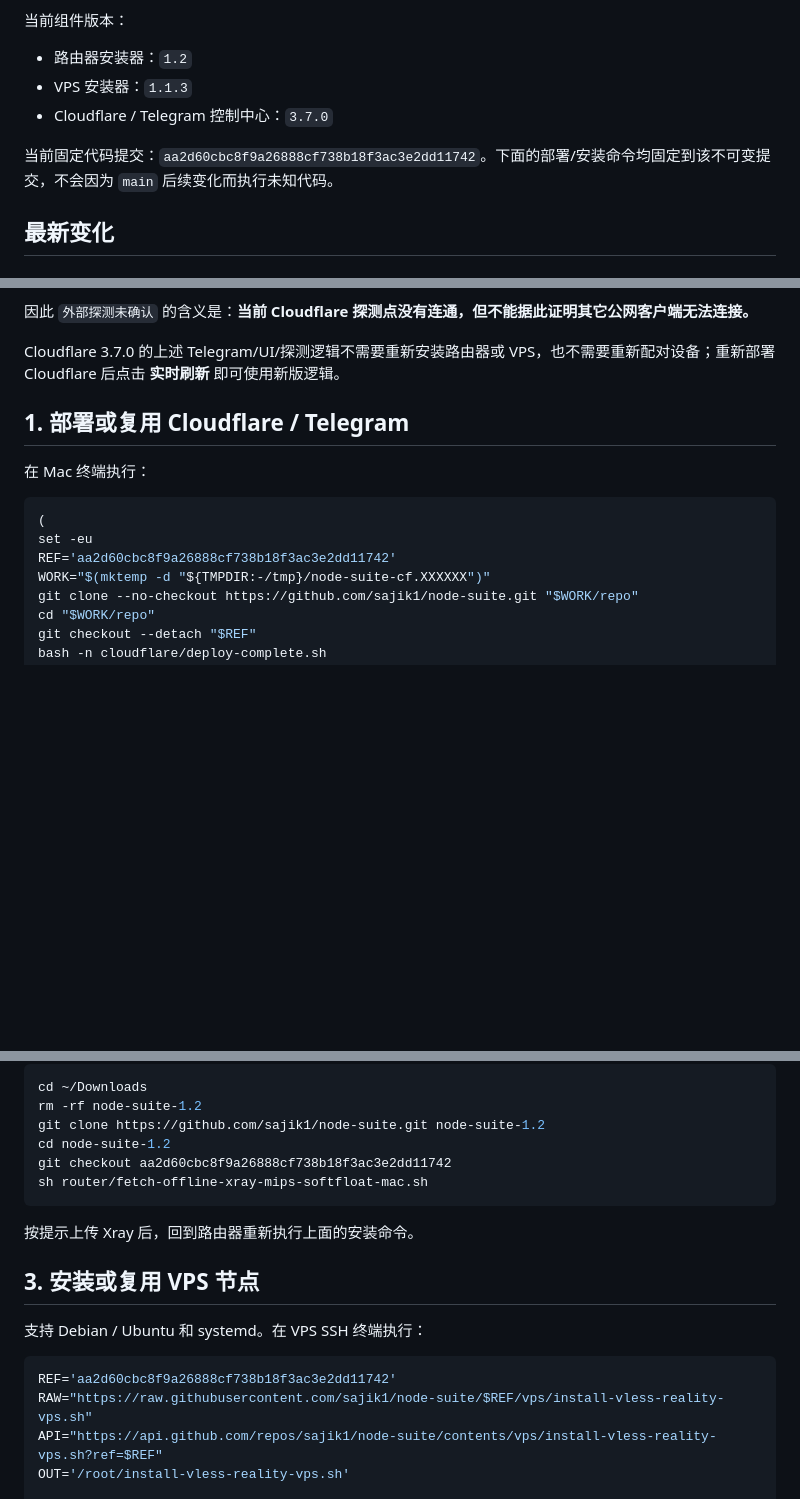
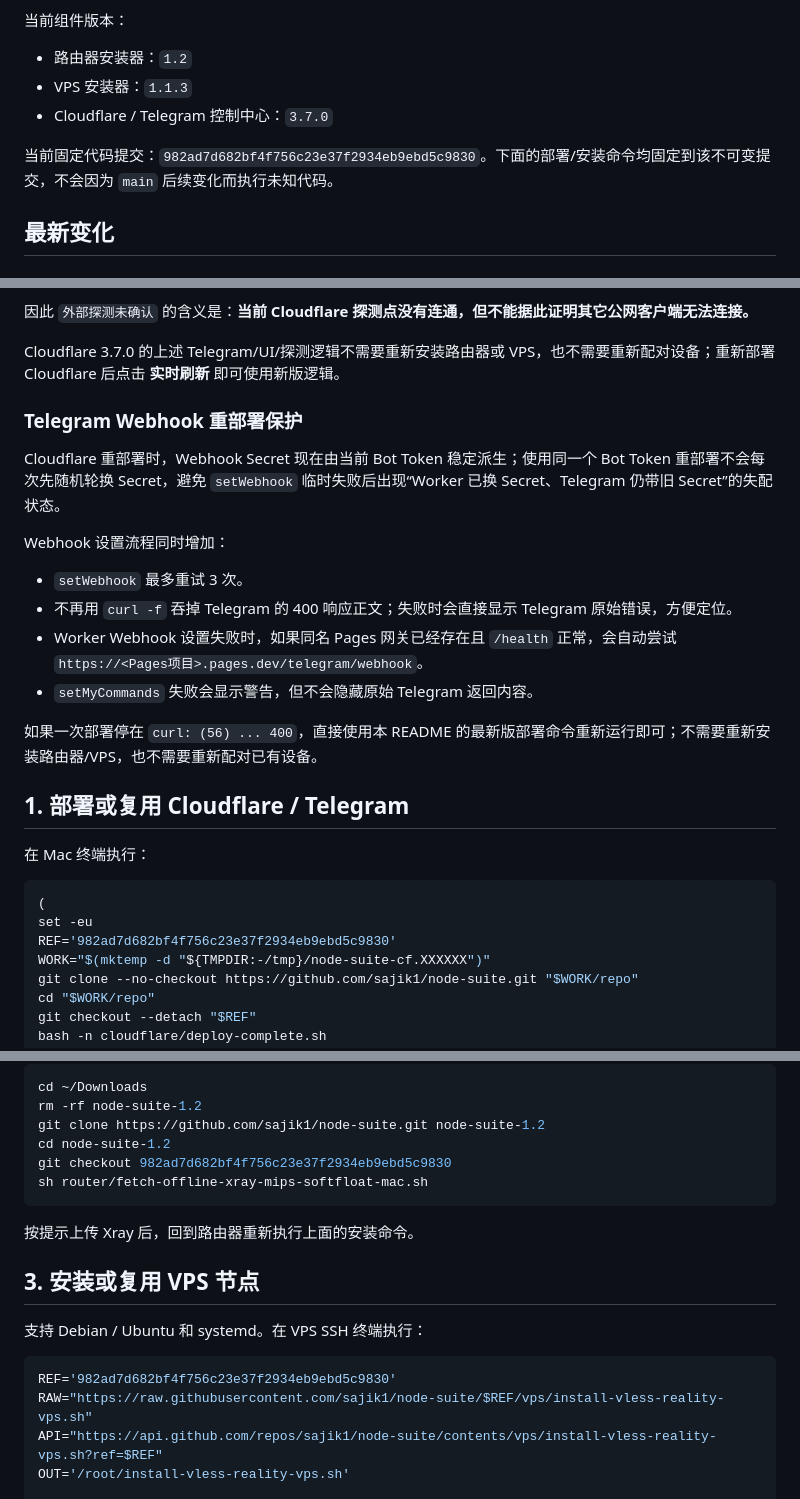
Before and after one commit to 7901971-cloud/node-suite, a Markdown page: README.md, 3 parts joined by grey strips. Rendered like a GitHub page; blank space fills up the shorter version.

Commit message:
Document resilient Telegram webhook redeploy

````diff
--- a/README.md
+++ b/README.md
@@ -8,7 +8,7 @@
 - VPS 安装器：`1.1.3`
 - Cloudflare / Telegram 控制中心：`3.7.0`
 
-当前固定代码提交：`aa2d60cbc8f9a26888cf738b18f3ac3e2dd11742`。下面的部署/安装命令均固定到该不可变提交，不会因为 `main` 后续变化而执行未知代码。
+当前固定代码提交：`982ad7d682bf4f756c23e37f2934eb9ebd5c9830`。下面的部署/安装命令均固定到该不可变提交，不会因为 `main` 后续变化而执行未知代码。
 
 ## 最新变化
 
@@ -82,6 +82,19 @@ Cloudflare 的 TCP 外部探测只代表 **Cloudflare 当前出口到节点公
 
 Cloudflare 3.7.0 的上述 Telegram/UI/探测逻辑不需要重新安装路由器或 VPS，也不需要重新配对设备；重新部署 Cloudflare 后点击 **实时刷新** 即可使用新版逻辑。
 
+### Telegram Webhook 重部署保护
+
+Cloudflare 重部署时，Webhook Secret 现在由当前 Bot Token 稳定派生；使用同一个 Bot Token 重部署不会每次先随机轮换 Secret，避免 `setWebhook` 临时失败后出现“Worker 已换 Secret、Telegram 仍带旧 Secret”的失配状态。
+
+Webhook 设置流程同时增加：
+
+- `setWebhook` 最多重试 3 次。
+- 不再用 `curl -f` 吞掉 Telegram 的 400 响应正文；失败时会直接显示 Telegram 原始错误，方便定位。
+- Worker Webhook 设置失败时，如果同名 Pages 网关已经存在且 `/health` 正常，会自动尝试 `https://<Pages项目>.pages.dev/telegram/webhook`。
+- `setMyCommands` 失败会显示警告，但不会隐藏原始 Telegram 返回内容。
+
+如果一次部署停在 `curl: (56) ... 400`，直接使用本 README 的最新版部署命令重新运行即可；不需要重新安装路由器/VPS，也不需要重新配对已有设备。
+
 ## 1. 部署或复用 Cloudflare / Telegram
 
 在 Mac 终端执行：
@@ -89,7 +102,7 @@ Cloudflare 3.7.0 的上述 Telegram/UI/探测逻辑不需要重新安装路由
 ```bash
 (
 set -eu
-REF='aa2d60cbc8f9a26888cf738b18f3ac3e2dd11742'
+REF='982ad7d682bf4f756c23e37f2934eb9ebd5c9830'
 WORK="$(mktemp -d "${TMPDIR:-/tmp}/node-suite-cf.XXXXXX")"
 git clone --no-checkout https://github.com/sajik1/node-suite.git "$WORK/repo"
 cd "$WORK/repo"
@@ -137,7 +150,7 @@ cd ~/Downloads
 rm -rf node-suite-1.2
 git clone https://github.com/sajik1/node-suite.git node-suite-1.2
 cd node-suite-1.2
-git checkout aa2d60cbc8f9a26888cf738b18f3ac3e2dd11742
+git checkout 982ad7d682bf4f756c23e37f2934eb9ebd5c9830
 sh router/fetch-offline-xray-mips-softfloat-mac.sh
 ```
 
@@ -148,7 +161,7 @@ sh router/fetch-offline-xray-mips-softfloat-mac.sh
 支持 Debian / Ubuntu 和 systemd。在 VPS SSH 终端执行：
 
 ```bash
-REF='aa2d60cbc8f9a26888cf738b18f3ac3e2dd11742'
+REF='982ad7d682bf4f756c23e37f2934eb9ebd5c9830'
 RAW="https://raw.githubusercontent.com/sajik1/node-suite/$REF/vps/install-vless-reality-vps.sh"
 API="https://api.github.com/repos/sajik1/node-suite/contents/vps/install-vless-reality-vps.sh?ref=$REF"
 OUT='/root/install-vless-reality-vps.sh'
````
Also changed, not shown: other parts of README.md (+1 -1 lines).
